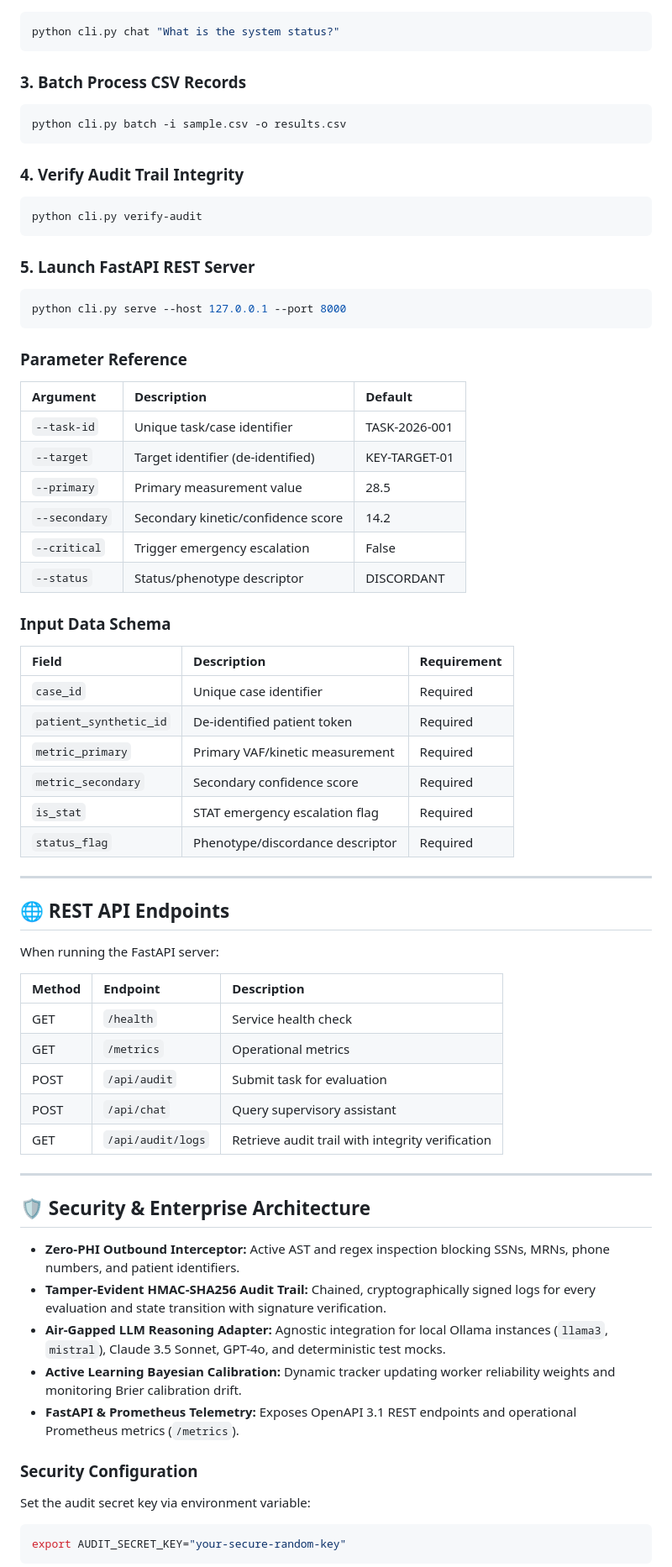
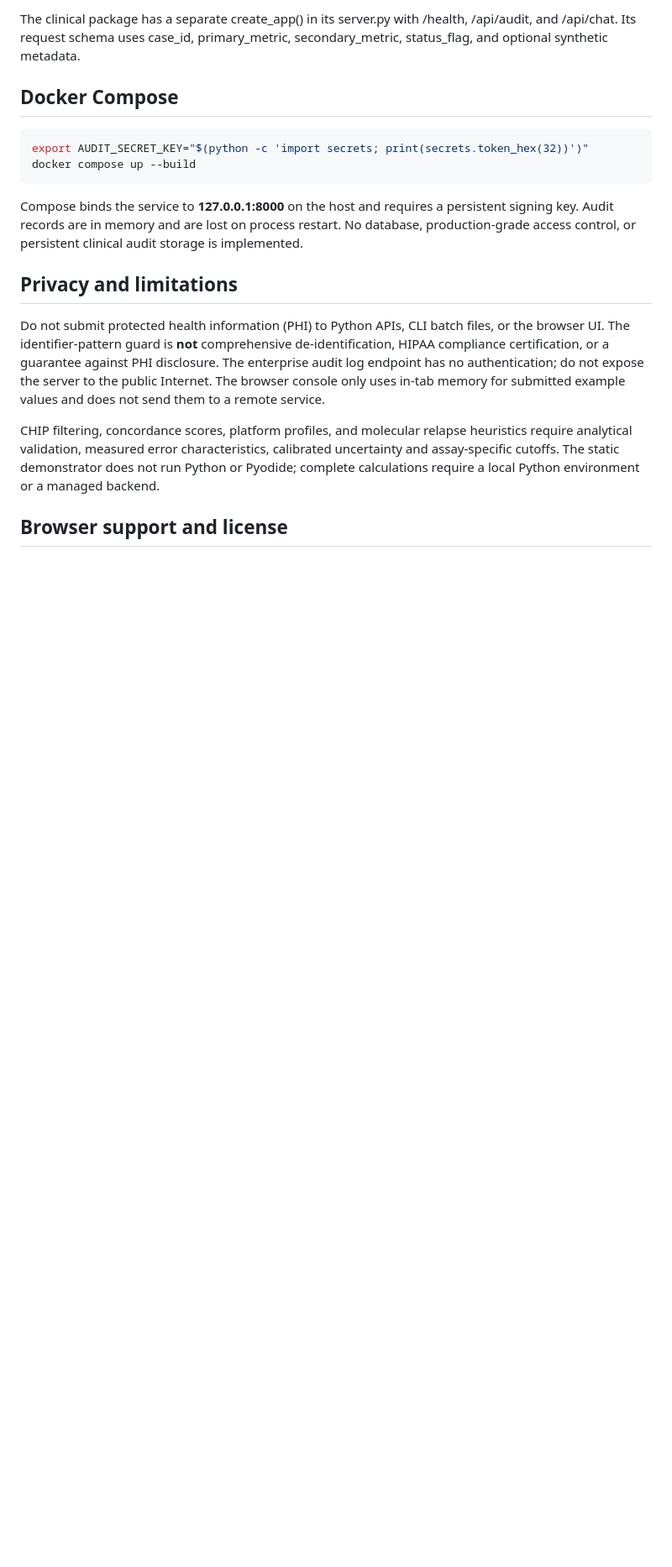
Before and after one commit to abusuraihsakhri/ctdna-liquid-biopsy-agent, a Markdown page: README.md, the part around one of its changes. Shown at 84% size. GitHub-like rendering; blank space fills up the shorter version.

Commit message:
Document actual workflows, limitations, security and browser demo

````diff
--- a/README.md
+++ b/README.md
@@ -83,71 +66,19 @@ python cli.py audit --task-id TASK-001 --target KEY-01 --primary 28.5 --secondar
+The clinical package has a separate create_app() in its server.py with /health, /api/audit, and /api/chat. Its request schema uses case_id, primary_metric, secondary_metric, status_flag, and optional synthetic metadata.
+
+## Docker Compose
+
 ```bash
-python cli.py chat "What is the system status?"
+export AUDIT_SECRET_KEY="$(python -c 'import secrets; print(secrets.token_hex(32))')"
+docker compose up --build
 ```
 
-### 3. Batch Process CSV Records
-```bash
-python cli.py batch -i sample.csv -o results.csv
-```
+Compose binds the service to **127.0.0.1:8000** on the host and requires a persistent signing key. Audit records are in memory and are lost on process restart. No database, production-grade access control, or persistent clinical audit storage is implemented.
 
-### 4. Verify Audit Trail Integrity
-```bash
-python cli.py verify-audit
-```
+## Privacy and limitations
 
-### 5. Launch FastAPI REST Server
-```bash
-python cli.py serve --host 127.0.0.1 --port 8000
-```
+Do not submit protected health information (PHI) to Python APIs, CLI batch files, or the browser UI. The identifier-pattern guard is **not** comprehensive de-identification, HIPAA compliance certification, or a guarantee against PHI disclosure. The enterprise audit log endpoint has no authentication; do not expose the server to the public Internet. The browser console only uses in-tab memory for submitted example values and does not send them to a remote service.
 
-### Parameter Reference
-| Argument | Description | Default |
-|:---------|:------------|:--------|
-| `--task-id` | Unique task/case identifier | TASK-2026-001 |
-| `--target` | Target identifier (de-identified) | KEY-TARGET-01 |
-| `--primary` | Primary measurement value | 28.5 |
-| `--secondary` | Secondary kinetic/confidence score | 14.2 |
-| `--critical` | Trigger emergency escalation | False |
-| `--status` | Status/phenotype descriptor | DISCORDANT |
+CHIP filtering, concordance scores, platform profiles, and molecular relapse heuristics require analytical validation, measured error characteristics, calibrated uncertainty and assay-specific cutoffs. The static demonstrator does not run Python or Pyodide; complete calculations require a local Python environment or a managed backend.
 
-### Input Data Schema
+## Browser support and license
 
-| Field | Description | Requirement |
-|:------|:------------|:------------|
-| `case_id` | Unique case identifier | Required |
-| `patient_synthetic_id` | De-identified patient token | Required |
-| `metric_primary` | Primary VAF/kinetic measurement | Required |
-| `metric_secondary` | Secondary confidence score | Required |
-| `is_stat` | STAT emergency escalation flag | Required |
-| `status_flag` | Phenotype/discordance descriptor | Required |
-
----
-
-## 🌐 REST API Endpoints
-
-When running the FastAPI server:
-
-| Method | Endpoint | Description |
-|:-------|:---------|:------------|
-| GET | `/health` | Service health check |
-| GET | `/metrics` | Operational metrics |
-| POST | `/api/audit` | Submit task for evaluation |
-| POST | `/api/chat` | Query supervisory assistant |
-| GET | `/api/audit/logs` | Retrieve audit trail with integrity verification |
-
----
-
-## 🛡️ Security & Enterprise Architecture
-
-* **Zero-PHI Outbound Interceptor:** Active AST and regex inspection blocking SSNs, MRNs, phone numbers, and patient identifiers.
-* **Tamper-Evident HMAC-SHA256 Audit Trail:** Chained, cryptographically signed logs for every evaluation and state transition with signature verification.
-* **Air-Gapped LLM Reasoning Adapter:** Agnostic integration for local Ollama instances (`llama3`, `mistral`), Claude 3.5 Sonnet, GPT-4o, and deterministic test mocks.
-* **Active Learning Bayesian Calibration:** Dynamic tracker updating worker reliability weights and monitoring Brier calibration drift.
-* **FastAPI & Prometheus Telemetry:** Exposes OpenAPI 3.1 REST endpoints and operational Prometheus metrics (`/metrics`).
-
-### Security Configuration
-
-Set the audit secret key via environment variable:
-```bash
-export AUDIT_SECRET_KEY="your-secure-random-key"
-```
-
````
Also changed, not shown: other parts of README.md (+44 -142 lines).
